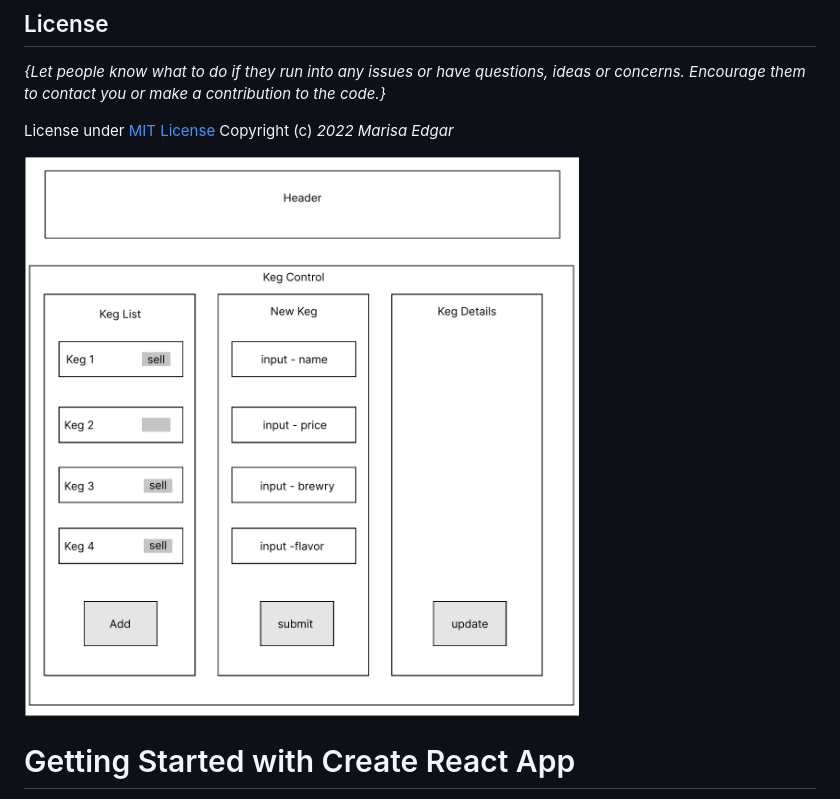
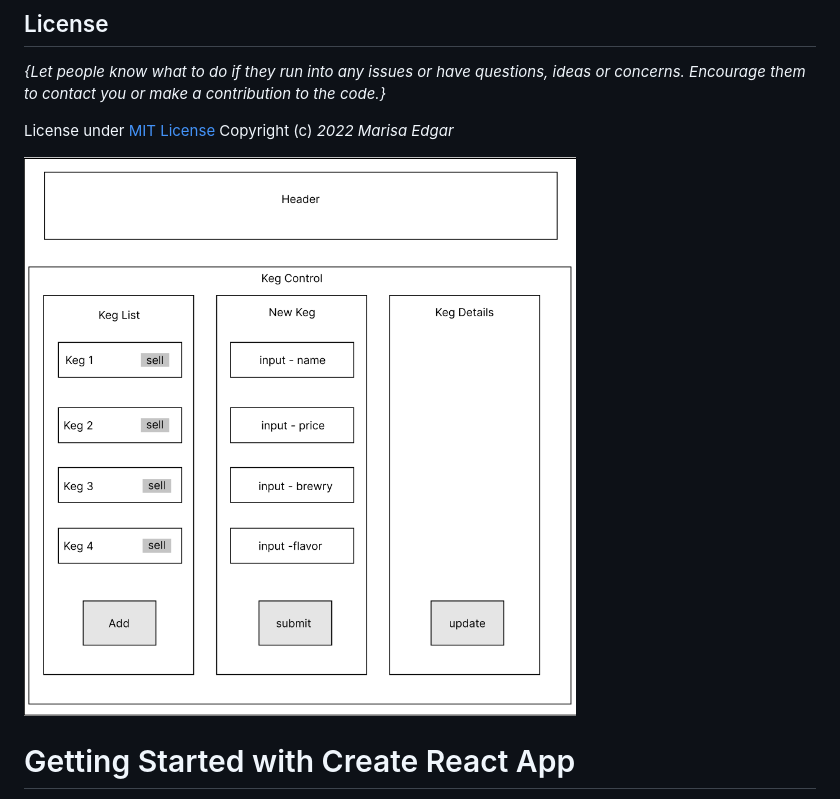
Before and after one commit to marisa-edgar/Tap-Room, a Markdown page: README.md, the part around the change. Rendered like a GitHub page; pictures changed too: src/img/TapRoom.png (deleted), src/img/tapRoomUpdated.png (added).

Commit message:
update diagram

```diff
--- a/README.md
+++ b/README.md
@@ -38,7 +38,7 @@ License under [MIT License](LICENSE)
 Copyright (c) _2022_ _Marisa Edgar_
 
 
- ![A diagram of a tap room components](./src/img/TapRoom.png "Text to show on mouseover")
+ ![A diagram of a tap room components](./src/img/tapRoomUpdated.png "Text to show on mouseover")
 
 
 
```
